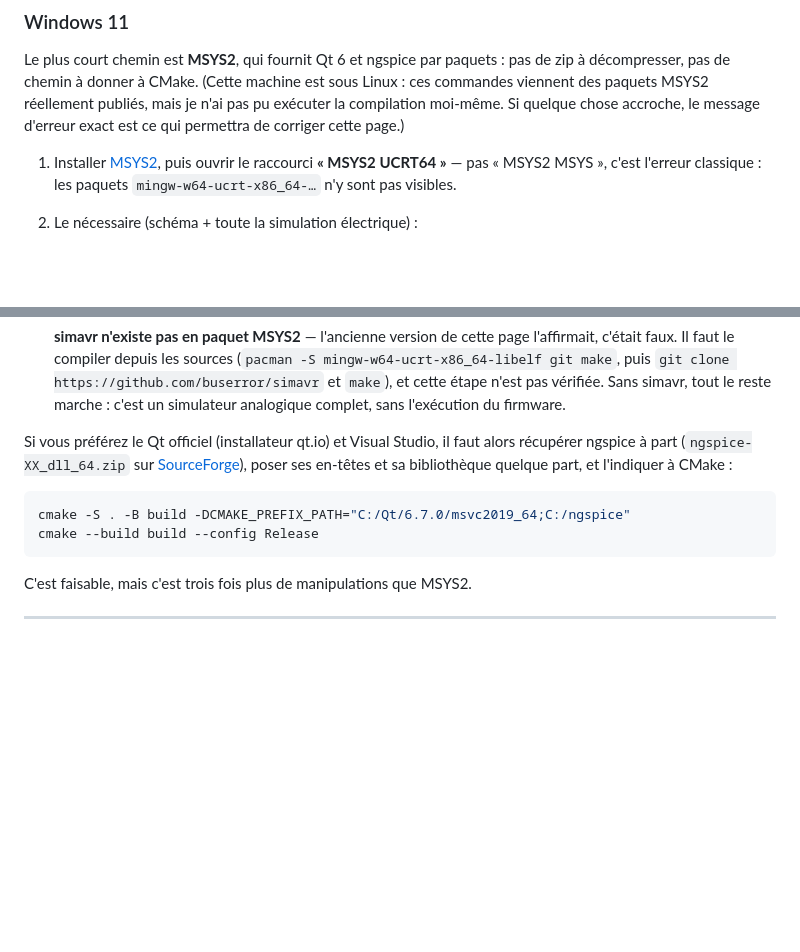
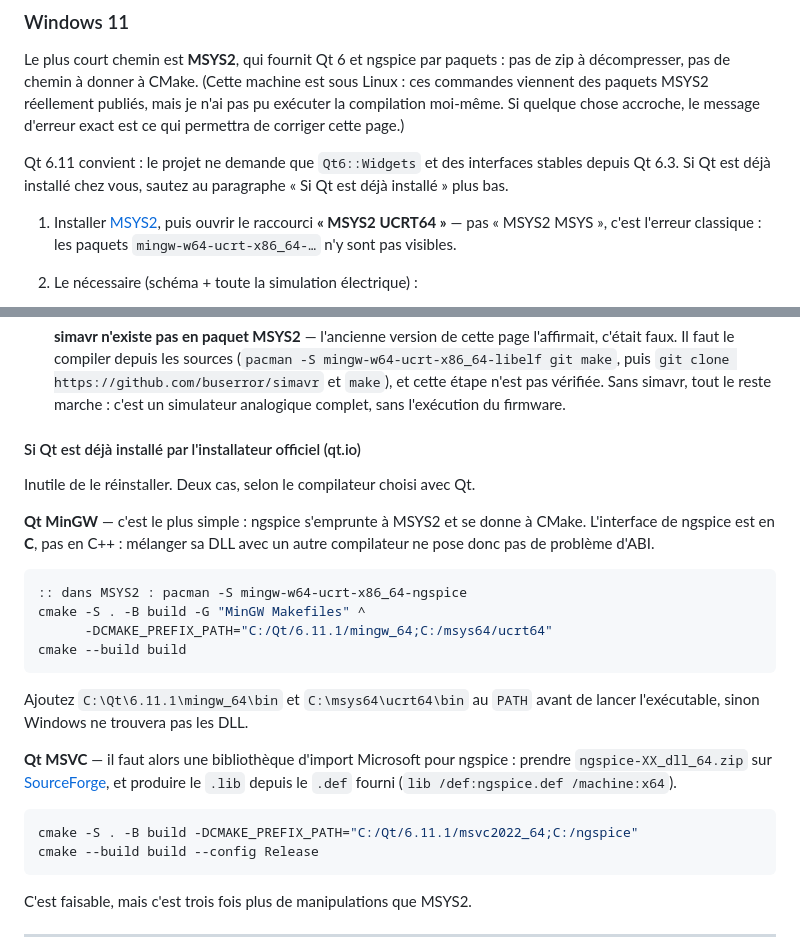
Before and after one commit to Addjellal/yo, a Markdown page: simulateur/README.md, 2 parts joined by grey strips. GitHub-like rendering; blank space fills up the shorter version.

Commit message:
Windows : marche à suivre quand Qt est déjà installé
Réinstaller Qt par MSYS2 alors qu'on l'a déjà n'a pas de sens. Deux
chemins décrits selon le compilateur livré avec Qt :

  * Qt MinGW : ngspice s'emprunte à MSYS2 et se donne à CMake par
    CMAKE_PREFIX_PATH. Son interface est en C, pas en C++ : mélanger sa
    DLL avec un autre compilateur ne pose donc pas de problème d'ABI ;
  * Qt MSVC : il faut produire la bibliothèque d'import depuis le .def
    livré avec le zip de ngspice.

Précisé aussi que Qt 6.11 convient : le projet ne demande que
Qt6::Widgets et des interfaces stables depuis Qt 6.3.

Co-Authored-By: Claude Opus 5 <noreply@anthropic.com>
Claude-Session: https://claude.ai/code/session_01Di4jEmRCrpWeVrnX8HhuV3

````diff
--- a/simulateur/README.md
+++ b/simulateur/README.md
@@ -162,6 +162,10 @@ sous Linux : ces commandes viennent des paquets MSYS2 réellement publiés, mais
 je n'ai pas pu exécuter la compilation moi-même. Si quelque chose accroche,
 le message d'erreur exact est ce qui permettra de corriger cette page.)
 
+Qt 6.11 convient : le projet ne demande que `Qt6::Widgets` et des interfaces
+stables depuis Qt 6.3. Si Qt est déjà installé chez vous, sautez au paragraphe
+« Si Qt est déjà installé » plus bas.
+
 1. Installer [MSYS2](https://www.msys2.org/), puis ouvrir le raccourci
    **« MSYS2 UCRT64 »** — pas « MSYS2 MSYS », c'est l'erreur classique : les
    paquets `mingw-w64-ucrt-x86_64-…` n'y sont pas visibles.
@@ -206,13 +210,31 @@ le message d'erreur exact est ce qui permettra de corriger cette page.)
    n'est pas vérifiée. Sans simavr, tout le reste marche : c'est un simulateur
    analogique complet, sans l'exécution du firmware.
 
-Si vous préférez le Qt officiel (installateur qt.io) et Visual Studio, il faut
-alors récupérer ngspice à part
-(`ngspice-XX_dll_64.zip` sur [SourceForge](https://sourceforge.net/projects/ngspice/files/)),
-poser ses en-têtes et sa bibliothèque quelque part, et l'indiquer à CMake :
+#### Si Qt est déjà installé par l'installateur officiel (qt.io)
+
+Inutile de le réinstaller. Deux cas, selon le compilateur choisi avec Qt.
+
+**Qt MinGW** — c'est le plus simple : ngspice s'emprunte à MSYS2 et se donne à
+CMake. L'interface de ngspice est en **C**, pas en C++ : mélanger sa DLL avec
+un autre compilateur ne pose donc pas de problème d'ABI.
 
 ```powershell
-cmake -S . -B build -DCMAKE_PREFIX_PATH="C:/Qt/6.7.0/msvc2019_64;C:/ngspice"
+:: dans MSYS2 : pacman -S mingw-w64-ucrt-x86_64-ngspice
+cmake -S . -B build -G "MinGW Makefiles" ^
+      -DCMAKE_PREFIX_PATH="C:/Qt/6.11.1/mingw_64;C:/msys64/ucrt64"
+cmake --build build
+```
+
+Ajoutez `C:\Qt\6.11.1\mingw_64\bin` et `C:\msys64\ucrt64\bin` au `PATH`
+avant de lancer l'exécutable, sinon Windows ne trouvera pas les DLL.
+
+**Qt MSVC** — il faut alors une bibliothèque d'import Microsoft pour ngspice :
+prendre `ngspice-XX_dll_64.zip` sur
+[SourceForge](https://sourceforge.net/projects/ngspice/files/), et produire le
+`.lib` depuis le `.def` fourni (`lib /def:ngspice.def /machine:x64`).
+
+```powershell
+cmake -S . -B build -DCMAKE_PREFIX_PATH="C:/Qt/6.11.1/msvc2022_64;C:/ngspice"
 cmake --build build --config Release
 ```
 
````
